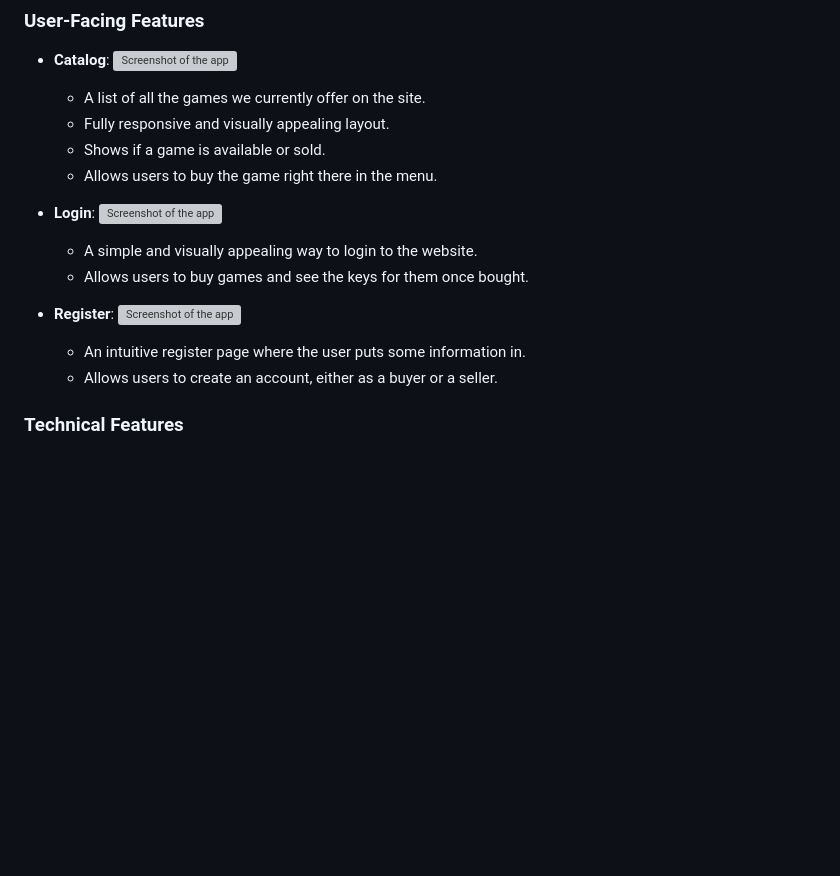
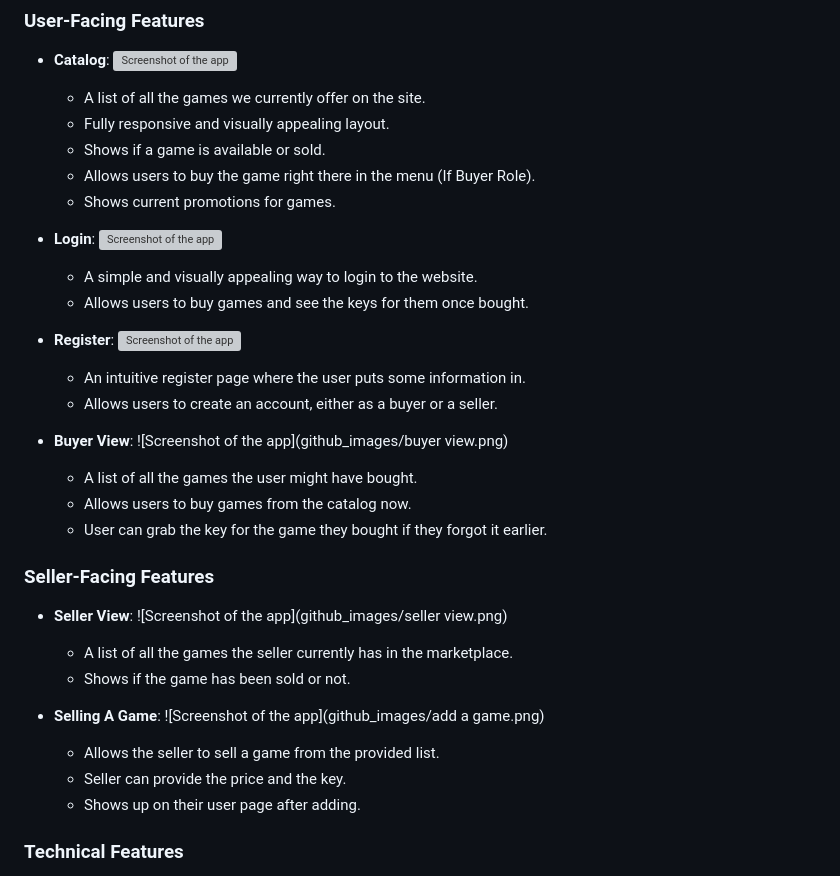
Before and after one commit to JamezP2002/CSC-335-, a Markdown page: README.md, the part around the change. Rendered like a GitHub page; blank space fills up the shorter version; grey boxes are pictures that could not be loaded.

Commit message:
Updated README.md
added the login/register and buyer and seller view

```diff
--- a/README.md
+++ b/README.md
@@ -15,7 +15,8 @@ Welcome to **CDKeys For Me**, a responsive web application for purchasing CD key
   - A list of all the games we currently offer on the site.
   - Fully responsive and visually appealing layout.
   - Shows if a game is available or sold.
-  - Allows users to buy the game right there in the menu.
+  - Allows users to buy the game right there in the menu (If Buyer Role).
+  - Shows current promotions for games.
 
 - **Login**:
 ![Screenshot of the app](github_images/login.png)
@@ -27,7 +28,23 @@ Welcome to **CDKeys For Me**, a responsive web application for purchasing CD key
   - An intuitive register page where the user puts some information in.
   - Allows users to create an account, either as a buyer or a seller.
 
+- **Buyer View**:
+![Screenshot of the app](github_images/buyer view.png)
+  - A list of all the games the user might have bought.
+  - Allows users to buy games from the catalog now.
+  - User can grab the key for the game they bought if they forgot it earlier.
 
+### Seller-Facing Features
+- **Seller View**:
+![Screenshot of the app](github_images/seller view.png)
+  - A list of all the games the seller currently has in the marketplace.
+  - Shows if the game has been sold or not.
+
+- **Selling A Game**:
+![Screenshot of the app](github_images/add a game.png)
+  - Allows the seller to sell a game from the provided list.
+  - Seller can provide the price and the key.
+  - Shows up on their user page after adding.
 
 ### Technical Features
 - **HTML, CSS, and PHP**:
```
